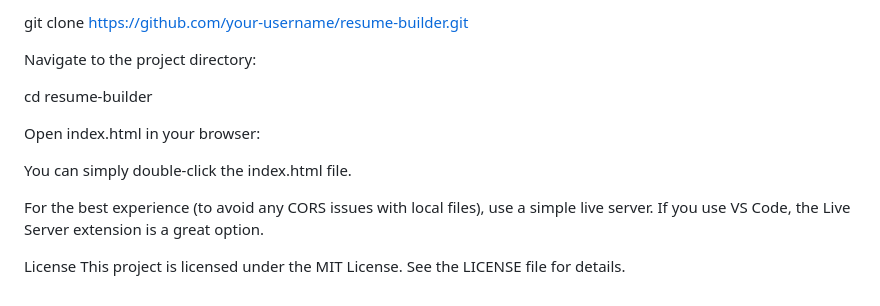
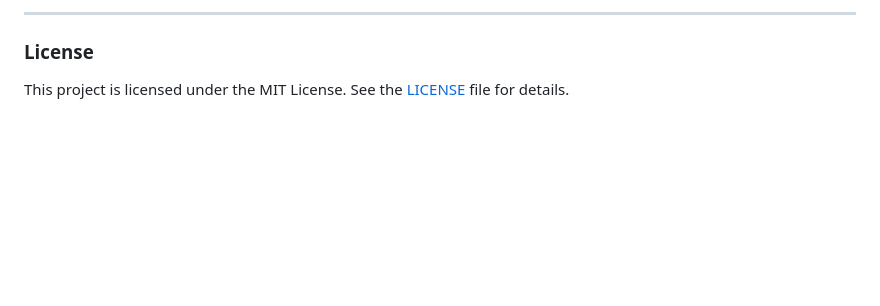
Before and after one commit to ambrishmishra847/Resume-Builder-Web-Application, a Markdown page: README.md, the part around the change printed below. Rendered like a GitHub page; blank space fills up the shorter version.

```diff
--- a/README.md
+++ b/README.md
@@ -71,15 +79,6 @@ Clone the repository:
 
-git clone https://github.com/your-username/resume-builder.git
+---
 
-Navigate to the project directory:
+### License
 
-cd resume-builder
-
-Open index.html in your browser:
-
-You can simply double-click the index.html file.
-
-For the best experience (to avoid any CORS issues with local files), use a simple live server. If you use VS Code, the Live Server extension is a great option.
-
-License
-This project is licensed under the MIT License. See the LICENSE file for details.
+This project is licensed under the MIT License. See the [LICENSE](LICENSE) file for details.
```
Also changed, not shown: other parts of README.md (+53 -45 lines).
